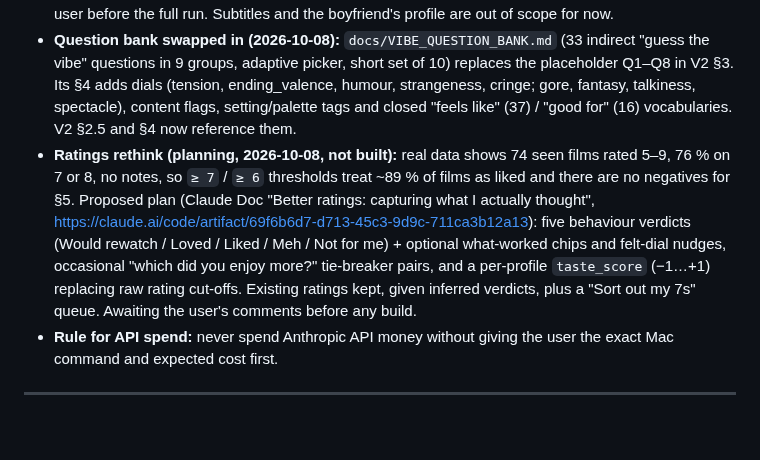
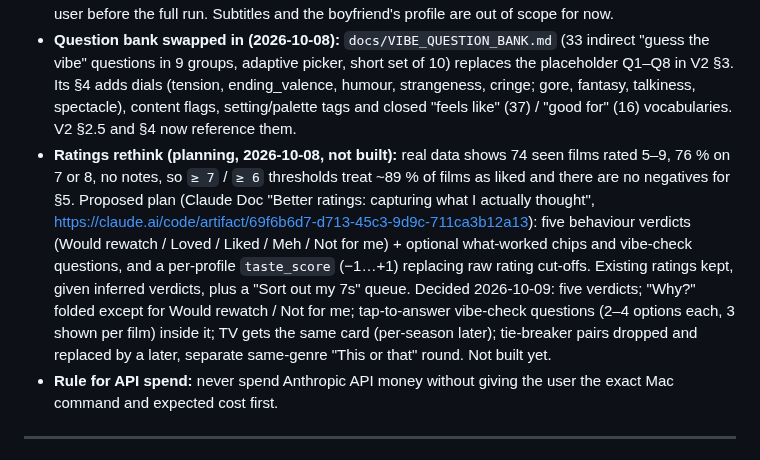
Before and after one commit to rupaai/smart-recommender-player, a Markdown page: PROJECT_HANDOVER.md, the part around the change. Drawn GitHub-style; blank space fills up the shorter version.

Commit message:
docs(handover): record ratings plan decisions
Co-Authored-By: Claude Opus 5.5 (1M context) <noreply@anthropic.com>
Claude-Session: https://claude.ai/code/session_01LW6DiRvLXJyHdV2c3yeE2s

```diff
--- a/PROJECT_HANDOVER.md
+++ b/PROJECT_HANDOVER.md
@@ -323,7 +323,7 @@ Note: commits after 2026-10-03 (profile-aware scoring, query-intent filtering, o
 `docs/RECOMMENDER_V2_DESIGN.md`: search-to-rate, vibe search (text → embedding over plot + TMDB keywords + reviews + LLM mood tags), vibe clusters, facet dials, a skippable questions pop-up, feedback logging, learning loops, a 6-phase build order and a user prep checklist (incl. a `training/vibe_eval.csv` golden set).
 - **Decisions 2026-10-08:** train on the Mac, serve on the Pi (INT8 ONNX encoder, precomputed vectors, no torch on the Pi). The questions pop-up appears automatically, asks up to ~6 questions, and only asks questions that would change the top 10 (§3 "meaningful" rules). Vibe search = embeddings + clusters. **LLM mood tags: yes**, Claude Haiku 5.5 via the Batch API, 200-film pilot first, then ask the user before the full run. Subtitles and the boyfriend's profile are out of scope for now.
 - **Question bank swapped in (2026-10-08):** `docs/VIBE_QUESTION_BANK.md` (33 indirect "guess the vibe" questions in 9 groups, adaptive picker, short set of 10) replaces the placeholder Q1–Q8 in V2 §3. Its §4 adds dials (tension, ending_valence, humour, strangeness, cringe; gore, fantasy, talkiness, spectacle), content flags, setting/palette tags and closed "feels like" (37) / "good for" (16) vocabularies. V2 §2.5 and §4 now reference them.
-- **Ratings rethink (planning, 2026-10-08, not built):** real data shows 74 seen films rated 5–9, 76 % on 7 or 8, no notes, so `≥ 7` / `≥ 6` thresholds treat ~89 % of films as liked and there are no negatives for §5. Proposed plan (Claude Doc "Better ratings: capturing what I actually thought", https://claude.ai/code/artifact/69f6b6d7-d713-45c3-9d9c-711ca3b12a13): five behaviour verdicts (Would rewatch / Loved / Liked / Meh / Not for me) + optional what-worked chips and felt-dial nudges, occasional "which did you enjoy more?" tie-breaker pairs, and a per-profile `taste_score` (−1…+1) replacing raw rating cut-offs. Existing ratings kept, given inferred verdicts, plus a "Sort out my 7s" queue. Awaiting the user's comments before any build.
+- **Ratings rethink (planning, 2026-10-08, not built):** real data shows 74 seen films rated 5–9, 76 % on 7 or 8, no notes, so `≥ 7` / `≥ 6` thresholds treat ~89 % of films as liked and there are no negatives for §5. Proposed plan (Claude Doc "Better ratings: capturing what I actually thought", https://claude.ai/code/artifact/69f6b6d7-d713-45c3-9d9c-711ca3b12a13): five behaviour verdicts (Would rewatch / Loved / Liked / Meh / Not for me) + optional what-worked chips and vibe-check questions, and a per-profile `taste_score` (−1…+1) replacing raw rating cut-offs. Existing ratings kept, given inferred verdicts, plus a "Sort out my 7s" queue. Decided 2026-10-09: five verdicts; "Why?" folded except for Would rewatch / Not for me; tap-to-answer vibe-check questions (2–4 options each, 3 shown per film) inside it; TV gets the same card (per-season later); tie-breaker pairs dropped and replaced by a later, separate same-genre "This or that" round. Not built yet.
 - **Rule for API spend:** never spend Anthropic API money without giving the user the exact Mac command and expected cost first.
 
 ---
```
